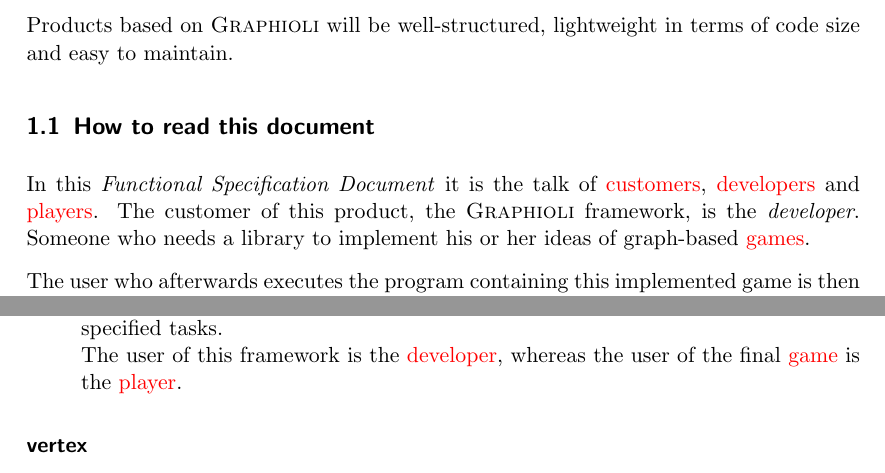
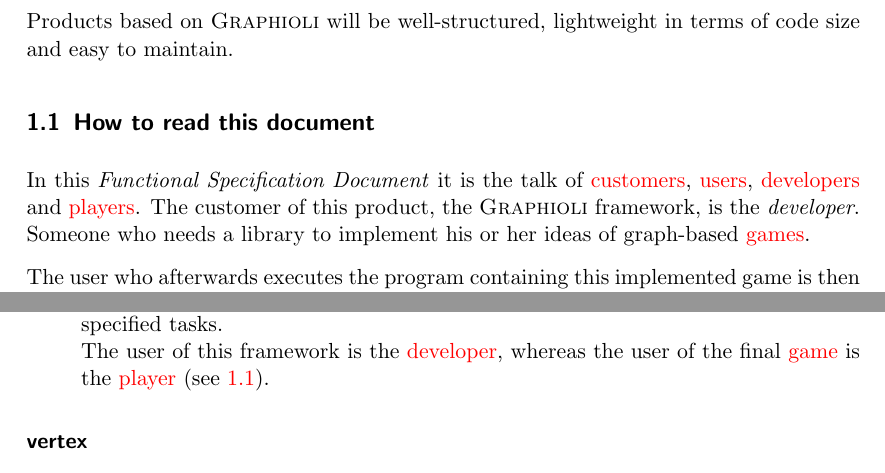
Before and after one commit to EmDee/Graphioli, a LaTeX document (pflichtenheft/pflichtenheft.tex, which reads pflichtenheft/einleitung.tex, pflichtenheft/glossary-entries.tex): two parts of pages 5 and 33 of 34, joined at a grey line, cut so that both start at the same text. Compiled offline with pdfLaTeX.

Commit message:
Added quick refs to 'how to read this document', updated terminology.

```diff
--- a/pflichtenheft/einleitung.tex
+++ b/pflichtenheft/einleitung.tex
@@ -7,7 +7,7 @@ The framework still does not release the \gls{developer} from actual programming
 
 Products based on {\graphioli} will be well-structured, lightweight in terms of code size and easy to maintain.\par
 
-\subsection{How to read this document}
+\subsection{How to read this document}\label{REF:HOW-TO-READ}
 
-In this \emph{Functional Specification Document} it is the talk of \glspl{customer}, \glspl{developer} and \glspl{player}. The customer of this product, the {\graphioli} framework, is the \emph{developer}. Someone who needs a library to implement his or her ideas of graph-based \glspl{game}.\par
+In this \emph{Functional Specification Document} it is the talk of \glspl{customer}, \glspl{user}, \glspl{developer} and \glspl{player}. The customer of this product, the {\graphioli} framework, is the \emph{developer}. Someone who needs a library to implement his or her ideas of graph-based \glspl{game}.\par
 The user who afterwards executes the program containing this implemented game is then referred to as the \emph{player}.
--- a/pflichtenheft/glossary-entries.tex
+++ b/pflichtenheft/glossary-entries.tex
@@ -116,7 +116,7 @@ description={An organized collection of data and instructions for computers, tha
 description={The sequence of administrative, technical, or other processes through which a \gls{software} project passes from initiation to completion.}}
 
 \newglossaryentry{user}{name=user,
-description={The \emph{user} of a \gls{software} is everybody how starts the \gls{program} in order to fulfill specified tasks.\\The user of this framework is the \gls{developer}, whereas the user of the final \gls{game} is the \gls{player}.}}
+description={The \emph{user} of a \gls{software} is everybody how starts the \gls{program} in order to fulfill specified tasks.\\The user of this framework is the \gls{developer}, whereas the user of the final \gls{game} is the \gls{player} (see \ref{REF:HOW-TO-READ}).}}
 
 \newglossaryentry{git}{name=Git,
 description={A distributed revision control and source code management system developed by \emph{Linus Torvalds}. Every Git working directory is a full-fledged repository with complete history and full revision tracking capabilities, not dependent on network access or a central server.\footnote{From Wikipedia: Git (software), 08/05/2012}},
```
